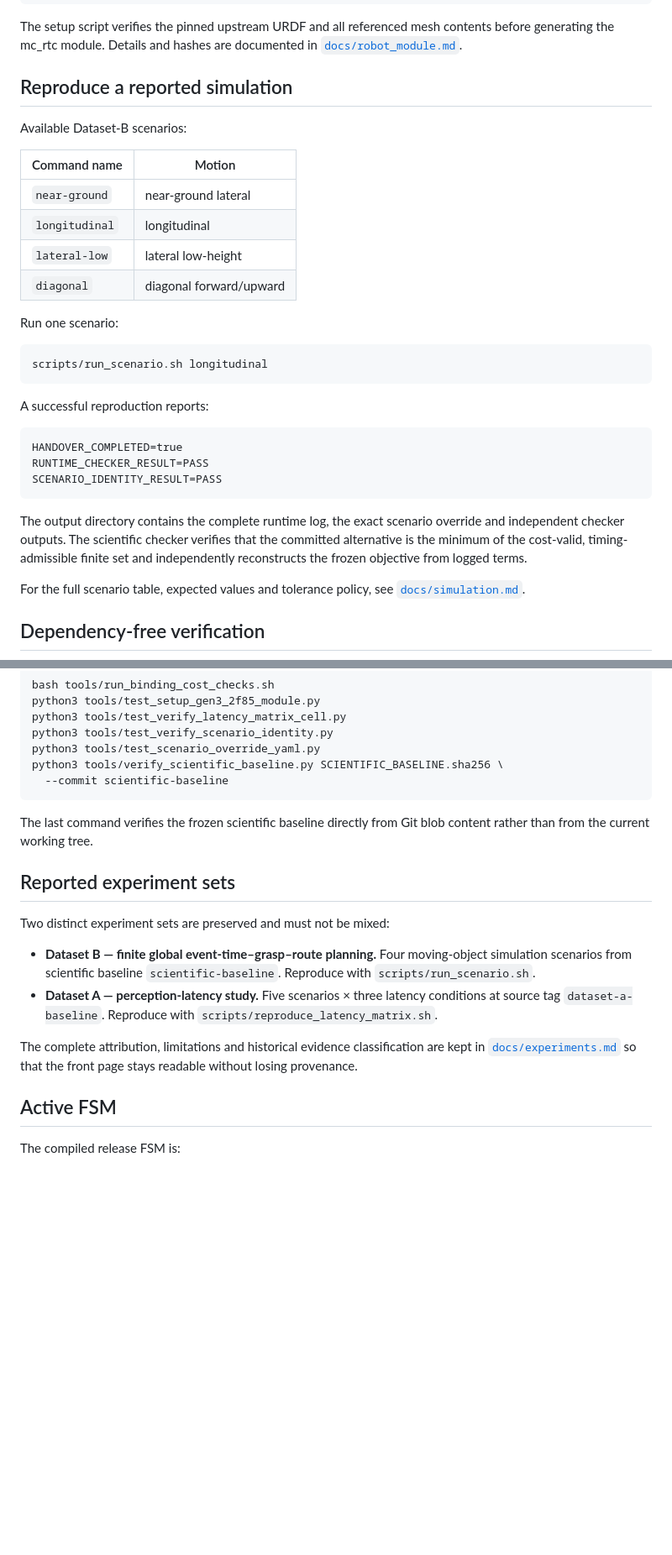
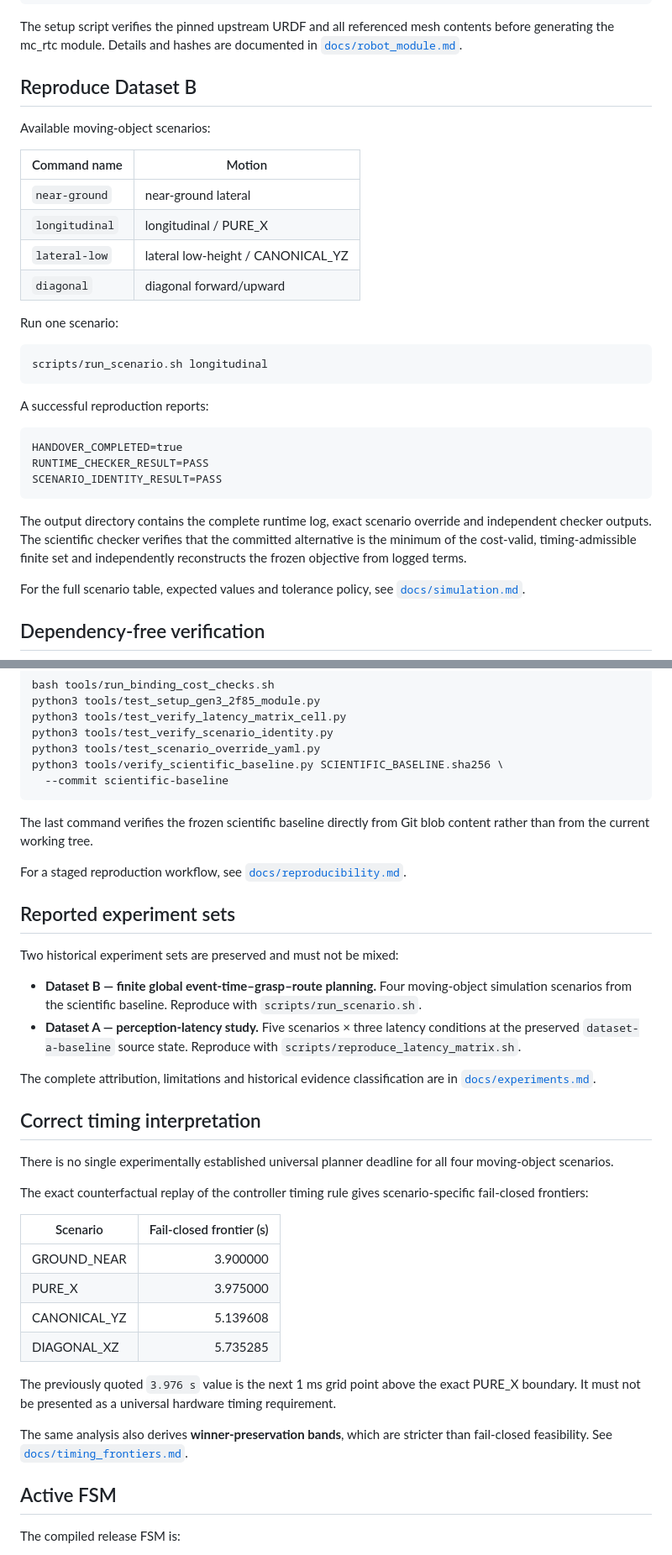
Before and after one commit to harryjavadinia-creator/TRIAD-handover-controller, a Markdown page: README.md, 2 parts joined by grey strips. Shown at 84% size. Drawn GitHub-style; blank space fills up the shorter version.

````diff
--- a/README.md
+++ b/README.md
@@ -96,15 +109,15 @@ export MAIN_ROBOT_MODULE_PATH=/path/to/gen3_2f85_module
 
 The setup script verifies the pinned upstream URDF and all referenced mesh contents before generating the mc_rtc module. Details and hashes are documented in [`docs/robot_module.md`](docs/robot_module.md).
 
-## Reproduce a reported simulation
+## Reproduce Dataset B
 
-Available Dataset-B scenarios:
+Available moving-object scenarios:
 
 | Command name | Motion |
 | --- | --- |
 | `near-ground` | near-ground lateral |
-| `longitudinal` | longitudinal |
-| `lateral-low` | lateral low-height |
+| `longitudinal` | longitudinal / PURE_X |
+| `lateral-low` | lateral low-height / CANONICAL_YZ |
 | `diagonal` | diagonal forward/upward |
 
 Run one scenario:
@@ -121,7 +134,7 @@ RUNTIME_CHECKER_RESULT=PASS
 SCENARIO_IDENTITY_RESULT=PASS
 ```
 
-The output directory contains the complete runtime log, the exact scenario override and independent checker outputs. The scientific checker verifies that the committed alternative is the minimum of the cost-valid, timing-admissible finite set and independently reconstructs the frozen objective from logged terms.
+The output directory contains the complete runtime log, exact scenario override and independent checker outputs. The scientific checker verifies that the committed alternative is the minimum of the cost-valid, timing-admissible finite set and independently reconstructs the frozen objective from logged terms.
 
 For the full scenario table, expected values and tolerance policy, see [`docs/simulation.md`](docs/simulation.md).
 
@@ -141,14 +154,33 @@ python3 tools/verify_scientific_baseline.py SCIENTIFIC_BASELINE.sha256 \
 
 The last command verifies the frozen scientific baseline directly from Git blob content rather than from the current working tree.
 
+For a staged reproduction workflow, see [`docs/reproducibility.md`](docs/reproducibility.md).
+
 ## Reported experiment sets
 
-Two distinct experiment sets are preserved and must not be mixed:
+Two historical experiment sets are preserved and must not be mixed:
 
-- **Dataset B — finite global event-time–grasp–route planning.** Four moving-object simulation scenarios from scientific baseline `scientific-baseline`. Reproduce with `scripts/run_scenario.sh`.
-- **Dataset A — perception-latency study.** Five scenarios × three latency conditions at source tag `dataset-a-baseline`. Reproduce with `scripts/reproduce_latency_matrix.sh`.
+- **Dataset B — finite global event-time–grasp–route planning.** Four moving-object simulation scenarios from the scientific baseline. Reproduce with `scripts/run_scenario.sh`.
+- **Dataset A — perception-latency study.** Five scenarios × three latency conditions at the preserved `dataset-a-baseline` source state. Reproduce with `scripts/reproduce_latency_matrix.sh`.
 
-The complete attribution, limitations and historical evidence classification are kept in [`docs/experiments.md`](docs/experiments.md) so that the front page stays readable without losing provenance.
+The complete attribution, limitations and historical evidence classification are in [`docs/experiments.md`](docs/experiments.md).
+
+## Correct timing interpretation
+
+There is no single experimentally established universal planner deadline for all four moving-object scenarios.
+
+The exact counterfactual replay of the controller timing rule gives scenario-specific fail-closed frontiers:
+
+| Scenario | Fail-closed frontier (s) |
+| --- | ---: |
+| GROUND_NEAR | 3.900000 |
+| PURE_X | 3.975000 |
+| CANONICAL_YZ | 5.139608 |
+| DIAGONAL_XZ | 5.735285 |
+
+The previously quoted `3.976 s` value is the next 1 ms grid point above the exact PURE_X boundary. It must not be presented as a universal hardware timing requirement.
+
+The same analysis also derives **winner-preservation bands**, which are stricter than fail-closed feasibility. See [`docs/timing_frontiers.md`](docs/timing_frontiers.md).
 
 ## Active FSM
 
````
Also changed, not shown: other parts of README.md (+32 -18 lines).
